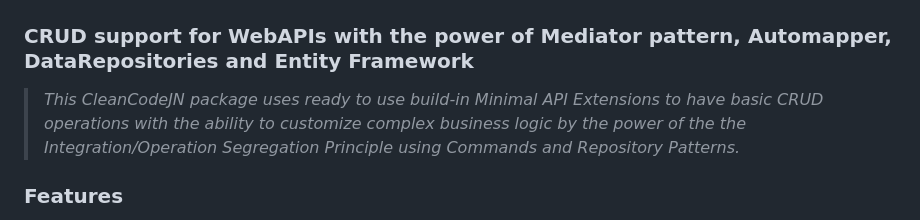
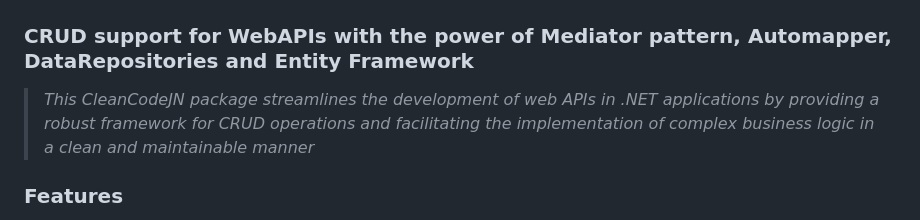
Before and after one commit to decius999/CleanCodeJN-Generic-Apis, a Markdown page: README.md, the part around the change. Rendered like a GitHub page.

Commit message:
Improve summarize in README.md

```diff
--- a/README.md
+++ b/README.md
@@ -1,9 +1,8 @@
 # Generic Web Apis
 ### CRUD support for WebAPIs with the power of Mediator pattern, Automapper, DataRepositories and Entity Framework
 
-> _This CleanCodeJN package uses ready to use build-in Minimal API Extensions to have basic
-CRUD operations with the ability to customize complex business logic by the power of the the
-Integration/Operation Segregation Principle using Commands and Repository Patterns._
+> _This CleanCodeJN package streamlines the development of web APIs in .NET applications by providing a robust
+framework for CRUD operations and facilitating the implementation of complex business logic in a clean and maintainable manner_
 
 ### Features
 
```
